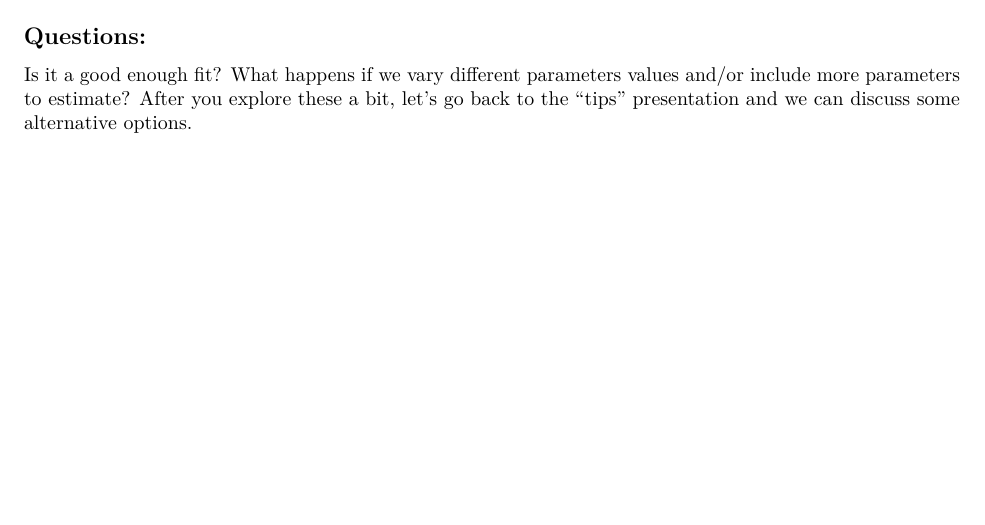
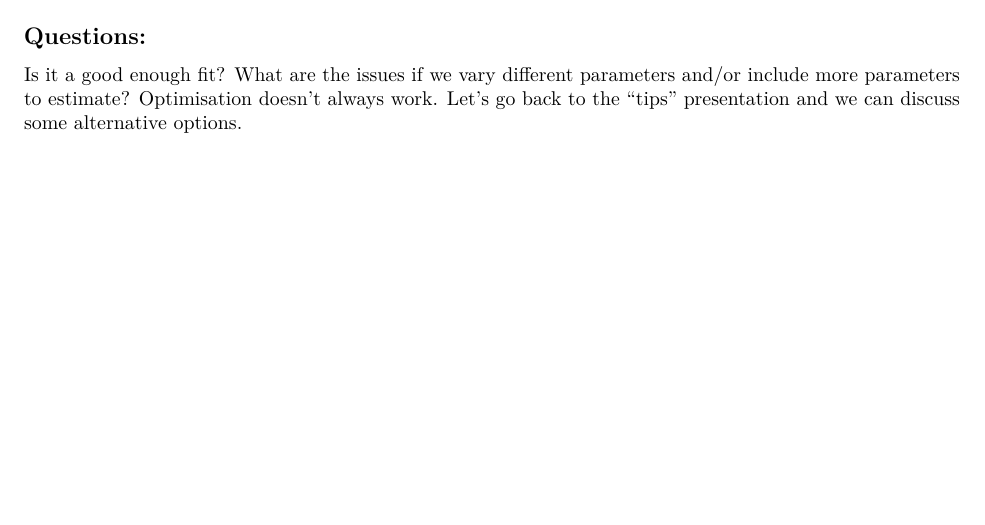
Before and after one commit to juliablanchard/julia-mizer-course, an R Markdown document (toyexample1.Rmd): part of page 5 of 5, cut so that both start at the same text. Rendered offline with R 4.5, knitr and Pandoc, then LaTeX, with nearby package versions; some code elsewhere in the file could not run offline.

Commit message:
updated files

```diff
--- a/toyexample1.Rmd
+++ b/toyexample1.Rmd
@@ -160,4 +160,4 @@ points(exp(css$logw),exp(css$logden), col= "steel blue",cex=0.8,pch=16)
 
 ## Questions:
 
-Is it a good enough fit? What happens if we vary different parameters values and/or include more parameters to estimate? After you explore these a bit, let's go back to the "tips" presentation and we can discuss some alternative options.
+Is it a good enough fit?  What are the issues if we vary different parameters and/or include more parameters to estimate? Optimisation doesn't always work. Let's go back to the "tips" presentation and we can discuss some alternative options.
```
Also changed, not shown: toyexample1.Rmd (2 more changed lines), 1 other file.
